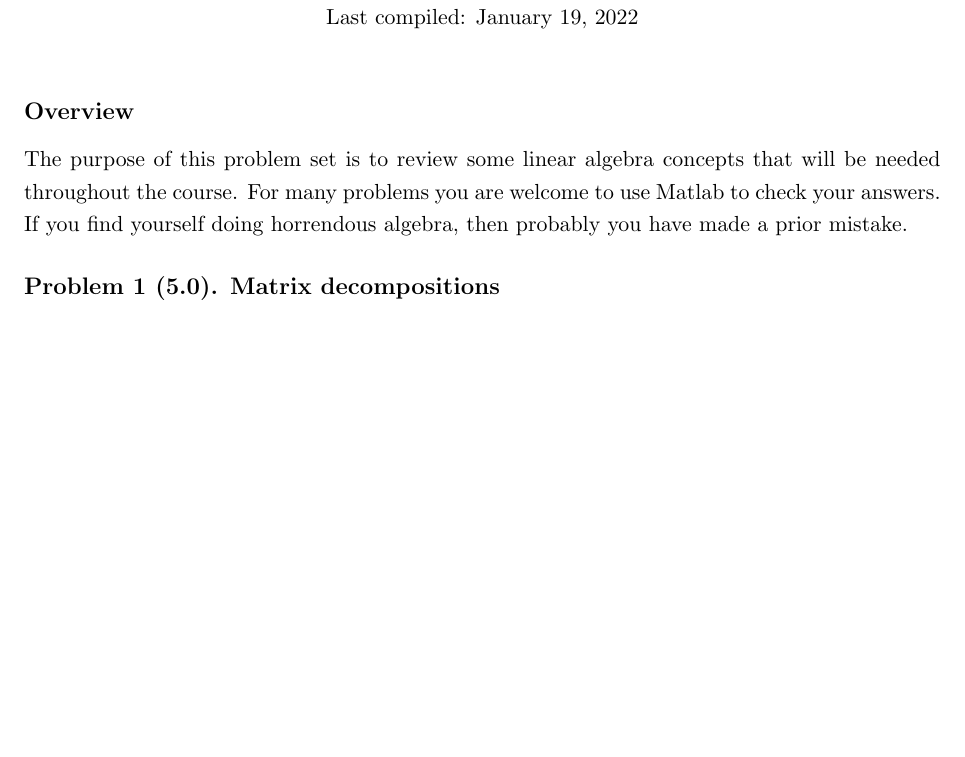
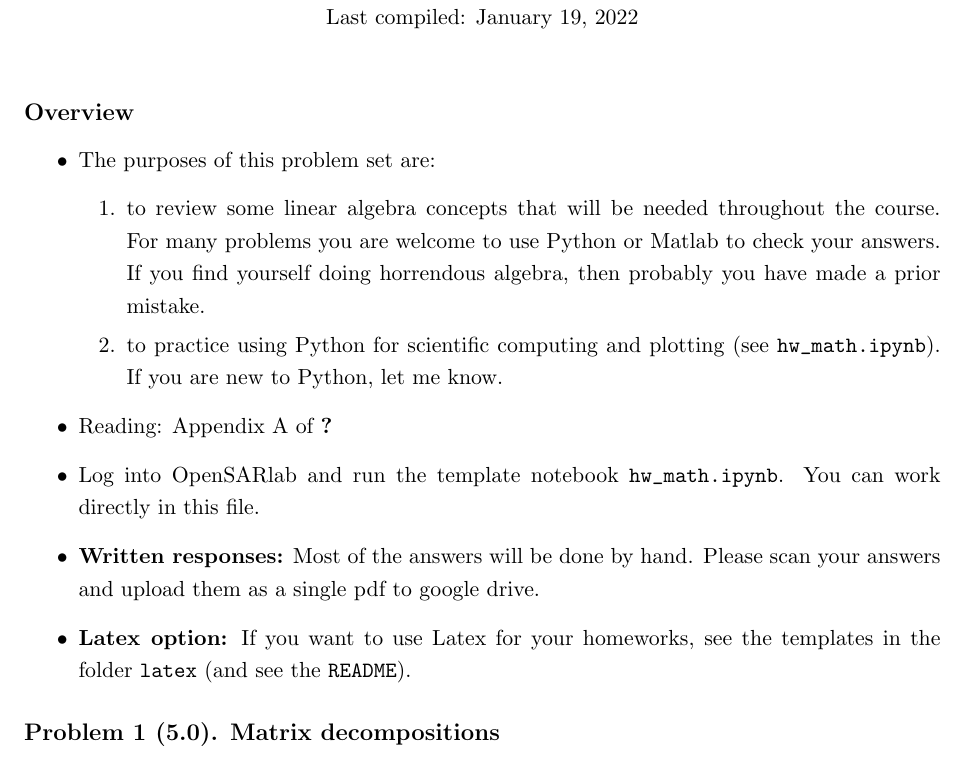
Before and after one commit to uafgeoteach/GEOS627_inverse, a LaTeX document (latex/hw_math.tex): part of page 1 of 3, cut so that both start at the same text, the shorter picture padded with empty space. Compiled offline with pdfLaTeX; a LaTeX package or settings file that is missing is left out; a missing bibliography style is replaced by a similar one.

Commit message:
latex update

```diff
--- a/latex/hw_math.tex
+++ b/latex/hw_math.tex
@@ -20,7 +20,29 @@
 
 \subsection*{Overview}
 
-The purpose of this problem set is to review some linear algebra concepts that will be needed throughout the course. For many problems you are welcome to use Matlab to check your answers. If you find yourself doing horrendous algebra, then probably you have made a prior mistake.
+\begin{itemize}
+
+\item The purposes of this problem set are:
+%
+\begin{enumerate}
+\item  to review some linear algebra concepts that will be needed throughout the course.
+For many problems you are welcome to use Python or Matlab to check your answers. If you find yourself doing horrendous algebra, then probably you have made a prior mistake.
+\item to practice using Python for scientific computing and plotting (see \verb+hw_math.ipynb+).
+If you are new to Python, let me know.
+\end{enumerate}
+
+\item Reading: Appendix A of \citet{Aster}
+
+\item Log into OpenSARlab and run the template notebook \verb+hw_math.ipynb+. You can work directly in this file.
+
+\item {\bf Written responses:}
+Most of the answers will be done by hand. Please scan your answers and upload them as a single pdf to google drive.
+%Complete as many answers as possible from inside the Jupyter notebook. Other responses, such as equation derivations (if needed), can be done with pencil and paper, then scanned and concatenated to your pdf that you upload to google drive.
+
+\item {\bf Latex option:}
+If you want to use Latex for your homeworks, see the templates in the folder \verb+latex+ (and see the \verb+README+).
+
+\end{itemize}
 
 %------------------------
 
```
